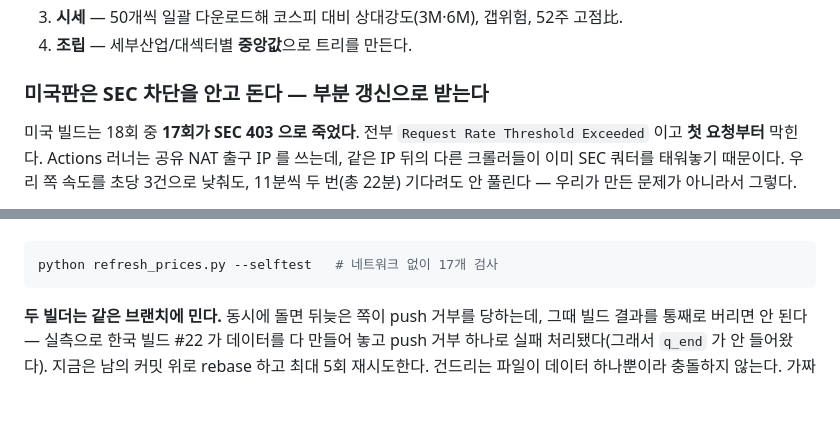
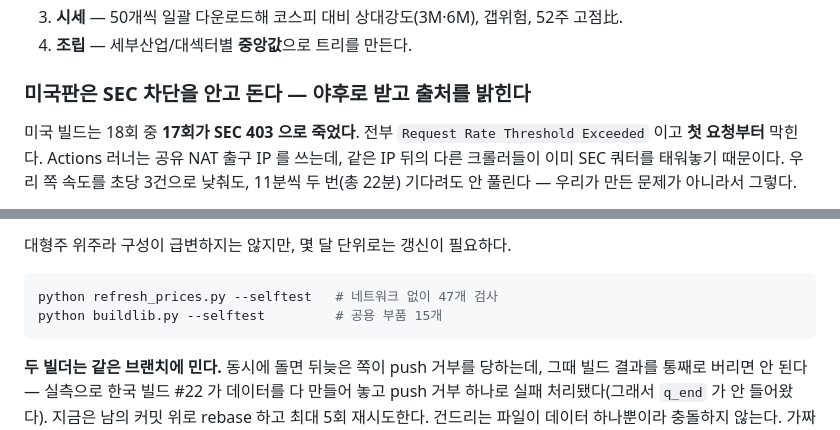
Before and after one commit to hokyun896kim/US_Hegemony, a Markdown page: README_KR.md, 2 parts joined by grey strips. Drawn GitHub-style; blank space fills up the shorter version.

````diff
--- a/README_KR.md
+++ b/README_KR.md
@@ -41,7 +41,7 @@ python -m http.server 8000             # file:// 로 열면 CORS로 막힌다
 3. **시세** — 50개씩 일괄 다운로드해 코스피 대비 상대강도(3M·6M), 갭위험, 52주 고점比.
 4. **조립** — 세부산업/대섹터별 **중앙값**으로 트리를 만든다.
 
-### 미국판은 SEC 차단을 안고 돈다 — 부분 갱신으로 받는다
+### 미국판은 SEC 차단을 안고 돈다 — 야후로 받고 출처를 밝힌다
 
 미국 빌드는 18회 중 **17회가 SEC 403 으로 죽었다**. 전부 `Request Rate
 Threshold Exceeded` 이고 **첫 요청부터** 막힌다. Actions 러너는 공유 NAT 출구
@@ -91,6 +170,8 @@ SEC 도메인 전체가 막힌다. 캐시와 진단은 그대로 두지만(공
+대형주 위주라 구성이 급변하지는 않지만, 몇 달 단위로는 갱신이 필요하다.
 
 ```bash
-python refresh_prices.py --selftest   # 네트워크 없이 17개 검사
+python refresh_prices.py --selftest   # 네트워크 없이 47개 검사
+python buildlib.py --selftest         # 공용 부품 15개
 ```
 
 **두 빌더는 같은 브랜치에 민다.** 동시에 돌면 뒤늦은 쪽이 push 거부를 당하는데,
````
Also changed, not shown: other parts of README_KR.md (+88 -9 lines).
